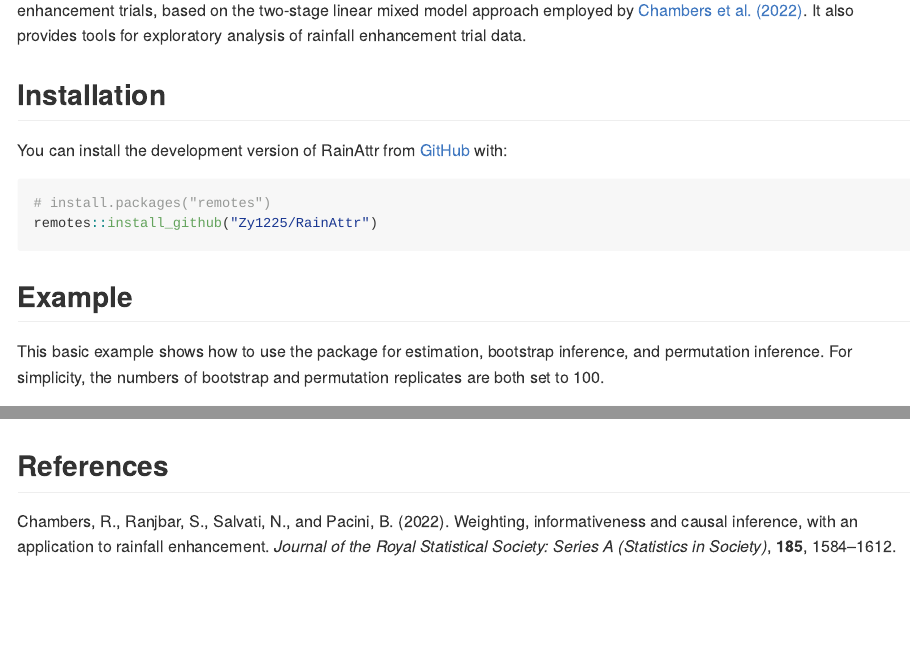
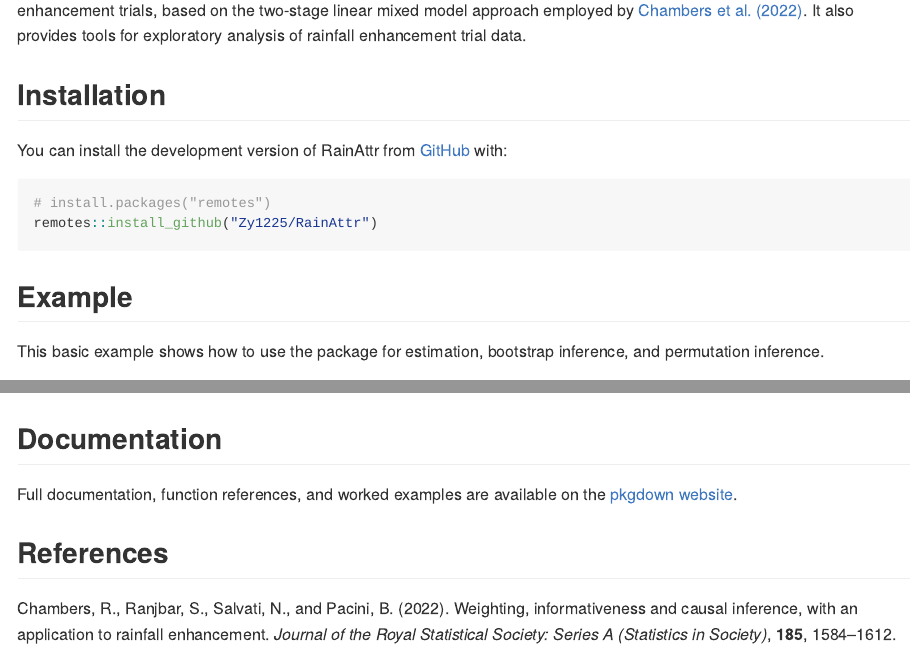
Before and after one commit to Zy1225/RainAttr, an R Markdown document (README.Rmd): the page in a window 1100 px wide, from 140 px down, and a second part further down, joined at a grey line. Rendered offline with R 4.5, knitr and Pandoc, with nearby package versions; some code elsewhere in the file could not run offline; long lines of code are wrapped.

Commit message:
Updated README to include the package website.

````diff
--- a/README.Rmd
+++ b/README.Rmd
@@ -31,7 +31,7 @@ remotes::install_github("Zy1225/RainAttr")
 
 ## Example
 
-This basic example shows how to use the package for estimation, bootstrap inference, and permutation inference. For simplicity, the numbers of bootstrap and permutation replicates are both set to 100.
+This basic example shows how to use the package for estimation, bootstrap inference, and permutation inference.
 
 ```{r example}
 library(RainAttr)
@@ -114,6 +114,10 @@ and
 plot(result)
 ```
 
+## Documentation
+
+Full documentation, function references, and worked examples are available on
+the [pkgdown website](https://zy1225.github.io/RainAttr/).
 
 ## References
 
````
Also changed, not shown: README.md, README.Rmd (4 more changed lines), 1 other file.
